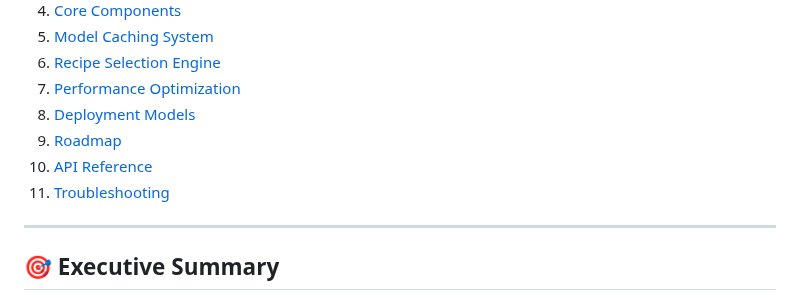
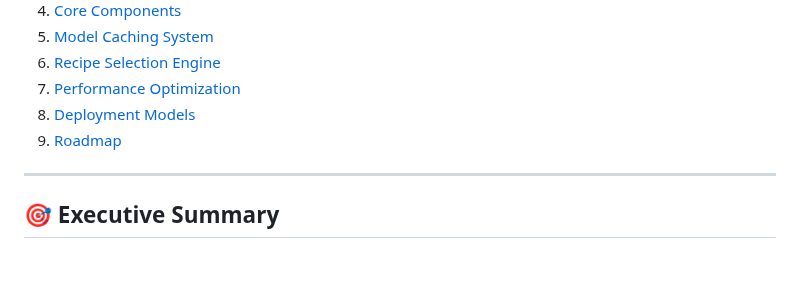
Before and after one commit to Yu-amd/aim-engine, a Markdown page: AIM_ENGINE_OVERVIEW.md, the part around the change. Drawn GitHub-style; blank space fills up the shorter version.

Commit message:
update design doc

```diff
--- a/AIM_ENGINE_OVERVIEW.md
+++ b/AIM_ENGINE_OVERVIEW.md
@@ -13,8 +13,6 @@
 7. [Performance Optimization](#performance-optimization)
 8. [Deployment Models](#deployment-models)
 9. [Roadmap](#roadmap)
-10. [API Reference](#api-reference)
-11. [Troubleshooting](#troubleshooting)
 
 ---
 
```
